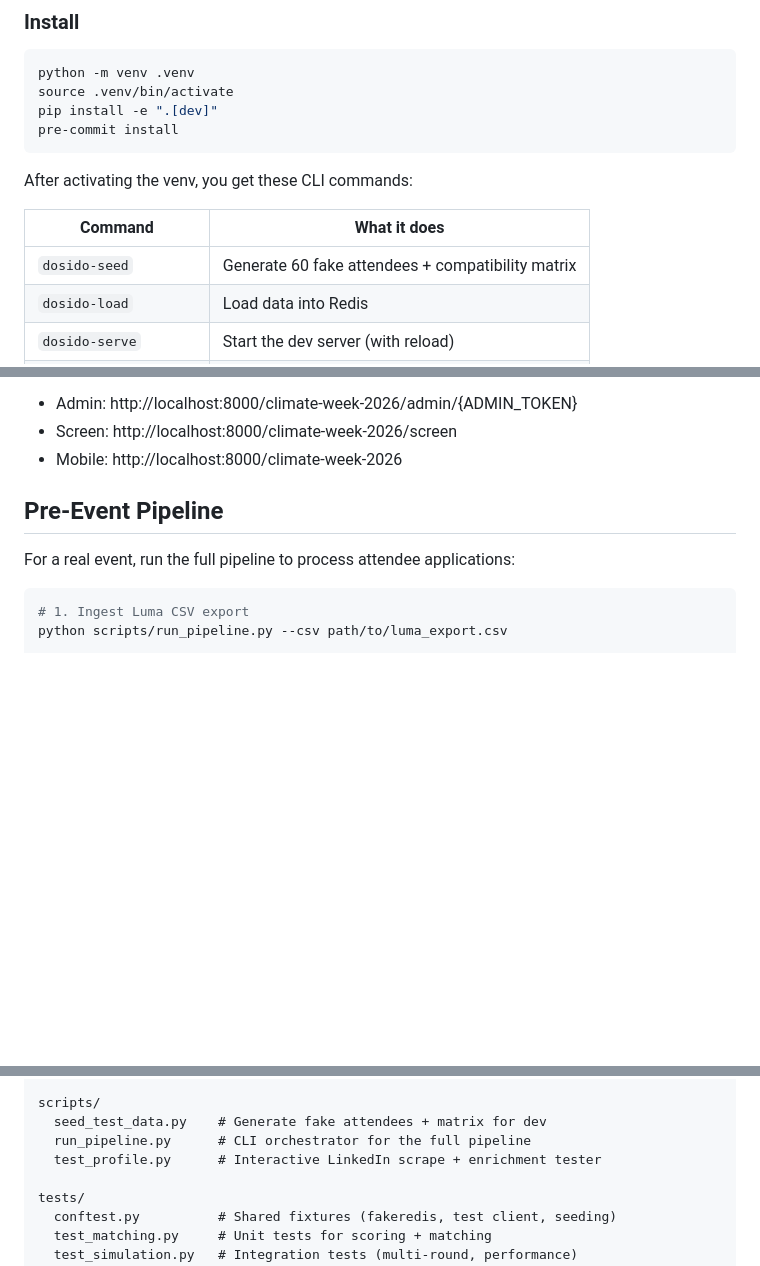
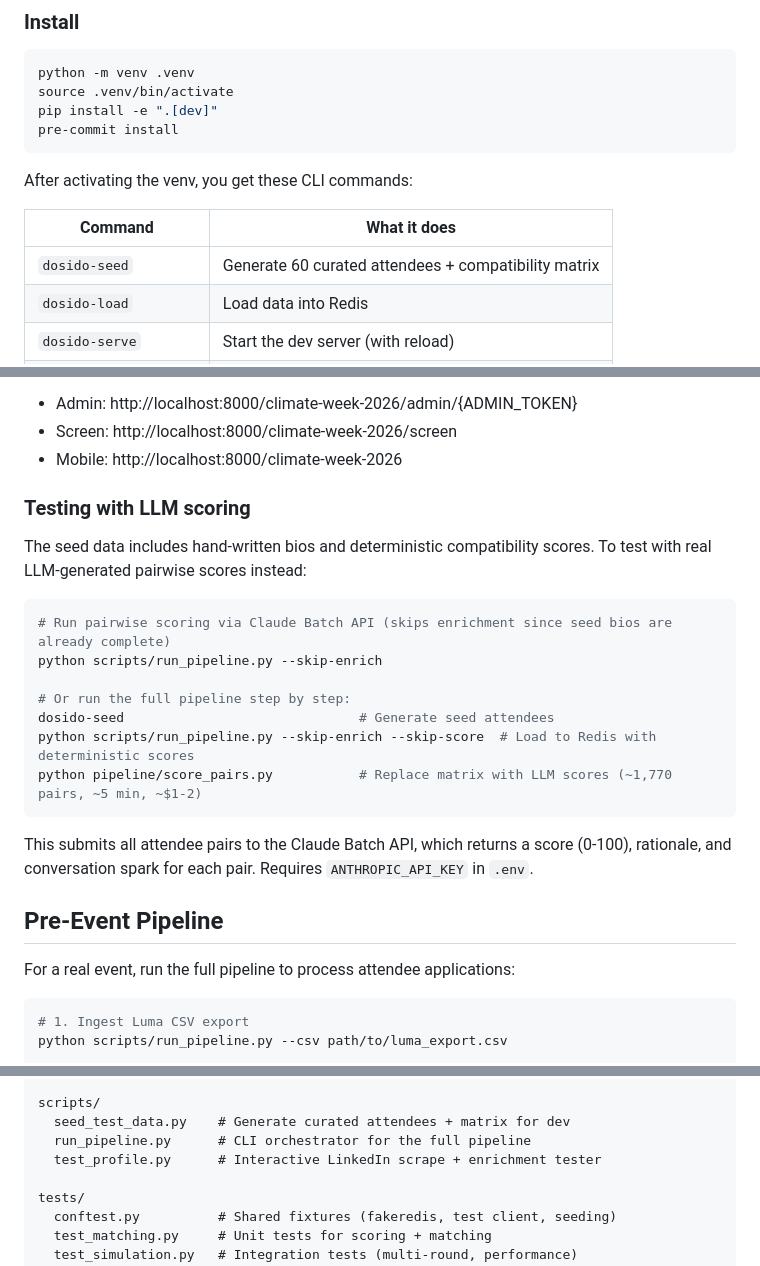
Before and after one commit to nicemohawk/dosido, a Markdown page: README.md, 3 parts joined by grey strips. Rendered like a GitHub page; blank space fills up the shorter version.

Commit message:
Document LLM scoring test workflow in README
Co-Authored-By: Claude Opus 4.6 <noreply@anthropic.com>

````diff
--- a/README.md
+++ b/README.md
@@ -54,7 +54,7 @@ After activating the venv, you get these CLI commands:
 
 | Command | What it does |
 |---------|-------------|
-| `dosido-seed` | Generate 60 fake attendees + compatibility matrix |
+| `dosido-seed` | Generate 60 curated attendees + compatibility matrix |
 | `dosido-load` | Load data into Redis |
 | `dosido-serve` | Start the dev server (with reload) |
 | `dosido-test-profile` | Test LinkedIn scraping + enrichment |
@@ -85,6 +85,22 @@ Open:
 - Admin: http://localhost:8000/climate-week-2026/admin/{ADMIN_TOKEN}
 - Screen: http://localhost:8000/climate-week-2026/screen
 - Mobile: http://localhost:8000/climate-week-2026
+
+### Testing with LLM scoring
+
+The seed data includes hand-written bios and deterministic compatibility scores. To test with real LLM-generated pairwise scores instead:
+
+```bash
+# Run pairwise scoring via Claude Batch API (skips enrichment since seed bios are already complete)
+python scripts/run_pipeline.py --skip-enrich
+
+# Or run the full pipeline step by step:
+dosido-seed                              # Generate seed attendees
+python scripts/run_pipeline.py --skip-enrich --skip-score  # Load to Redis with deterministic scores
+python pipeline/score_pairs.py           # Replace matrix with LLM scores (~1,770 pairs, ~5 min, ~$1-2)
+```
+
+This submits all attendee pairs to the Claude Batch API, which returns a score (0-100), rationale, and conversation spark for each pair. Requires `ANTHROPIC_API_KEY` in `.env`.
 
 ## Pre-Event Pipeline
 
@@ -224,7 +240,7 @@ pipeline/
   prompts.py           # LLM prompt templates
 
 scripts/
-  seed_test_data.py    # Generate fake attendees + matrix for dev
+  seed_test_data.py    # Generate curated attendees + matrix for dev
   run_pipeline.py      # CLI orchestrator for the full pipeline
   test_profile.py      # Interactive LinkedIn scrape + enrichment tester
 
````
